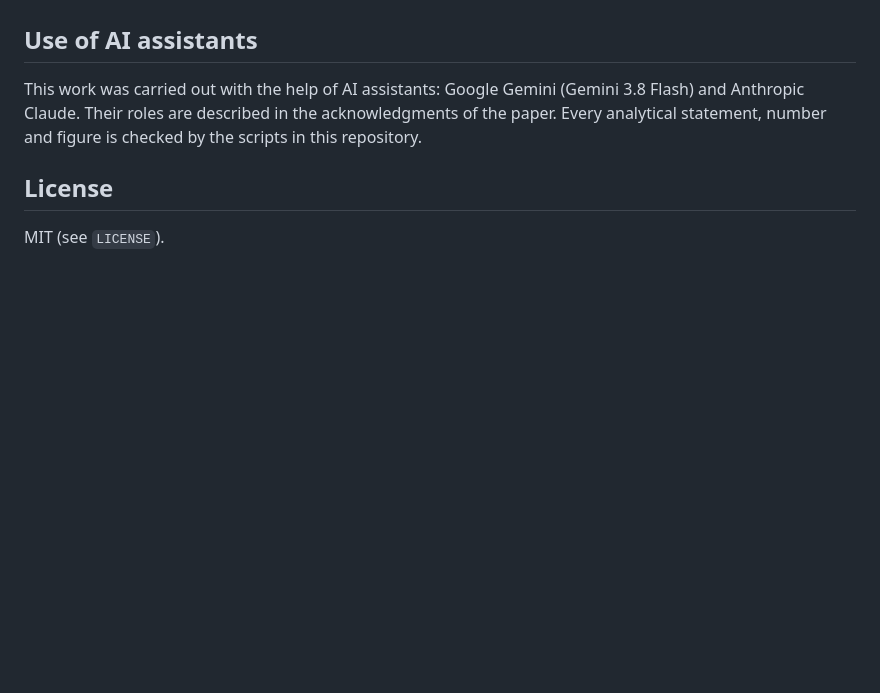
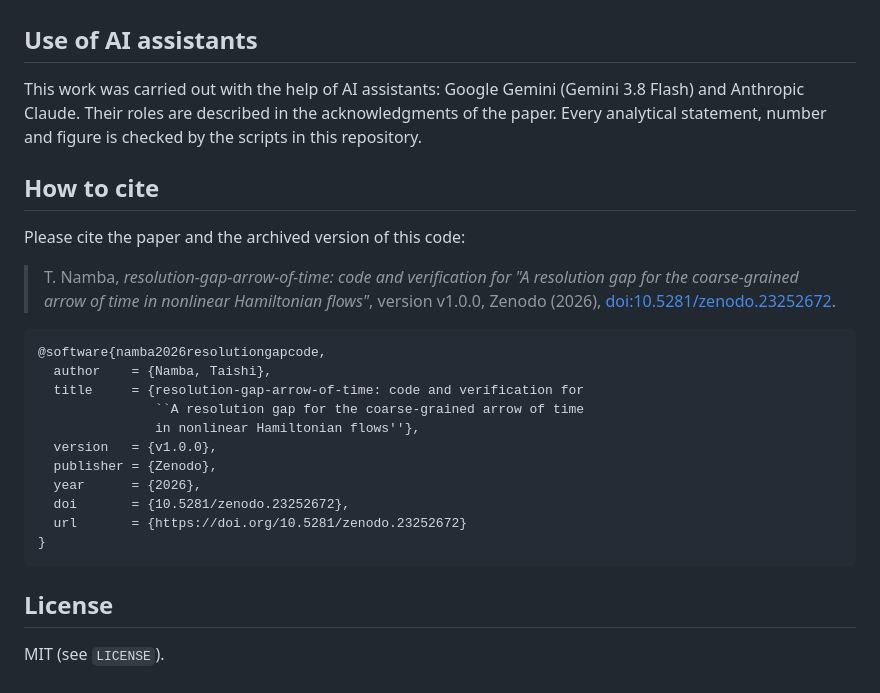
Before and after one commit to neginyan/resolution-gap-arrow-of-time, a Markdown page: README.md, the part around one of its changes. Rendered like a GitHub page; blank space fills up the shorter version.

````diff
--- a/README.md
+++ b/README.md
@@ -84,6 +85,27 @@ This work was carried out with the help of AI assistants: Google Gemini (Gemini
 Their roles are described in the acknowledgments of the paper. Every analytical statement, number and figure is
 checked by the scripts in this repository.
 
+## How to cite
+
+Please cite the paper and the archived version of this code:
+
+> T. Namba, *resolution-gap-arrow-of-time: code and verification for "A resolution gap for the coarse-grained arrow of time in nonlinear Hamiltonian flows"*, version v1.0.0, Zenodo (2026),
+> [doi:10.5281/zenodo.23252672](https://doi.org/10.5281/zenodo.23252672).
+
+```bibtex
+@software{namba2026resolutiongapcode,
+  author    = {Namba, Taishi},
+  title     = {resolution-gap-arrow-of-time: code and verification for
+               ``A resolution gap for the coarse-grained arrow of time
+               in nonlinear Hamiltonian flows''},
+  version   = {v1.0.0},
+  publisher = {Zenodo},
+  year      = {2026},
+  doi       = {10.5281/zenodo.23252672},
+  url       = {https://doi.org/10.5281/zenodo.23252672}
+}
+```
+
 ## License
 
 MIT (see `LICENSE`).
````
Also changed, not shown: other parts of README.md (+1 -0 lines).
